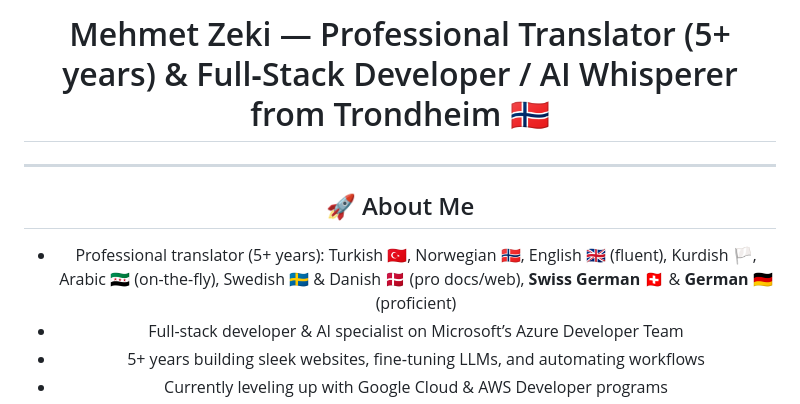
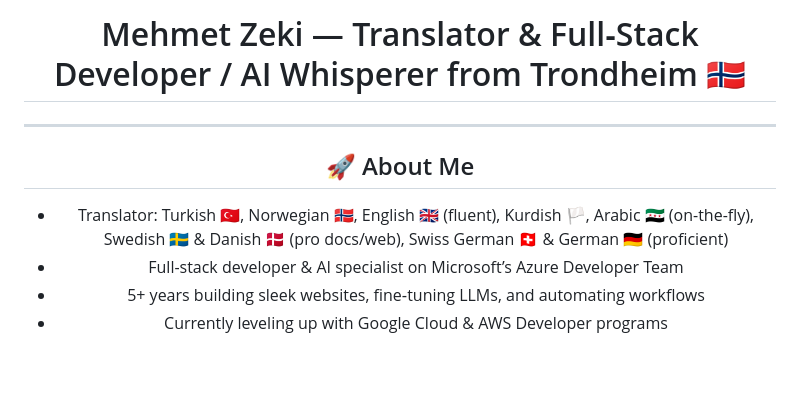
Before and after one commit to ZeZilly/ZeZilly, a Markdown page: README.md, the part around the change. GitHub-like rendering; blank space fills up the shorter version.

Commit message:
Change all 'Professional Translator (5+ years)' to just 'Translator' in title and throughout profile README.

```diff
--- a/README.md
+++ b/README.md
@@ -1,12 +1,12 @@
 <div align="center">
 
-# Mehmet Zeki — Professional Translator (5+ years) & Full‑Stack Developer / AI Whisperer from Trondheim 🇳🇴
+# Mehmet Zeki — Translator & Full‑Stack Developer / AI Whisperer from Trondheim 🇳🇴
 
 ---
 
 ## 🚀 About Me
 
-- Professional translator (5+ years): Turkish 🇹🇷, Norwegian 🇳🇴, English 🇬🇧 (fluent), Kurdish 🏳️, Arabic 🇸🇾 (on-the-fly), Swedish 🇸🇪 & Danish 🇩🇰 (pro docs/web), **Swiss German 🇨🇭** & **German 🇩🇪** (proficient)
+- Translator: Turkish 🇹🇷, Norwegian 🇳🇴, English 🇬🇧 (fluent), Kurdish 🏳️, Arabic 🇸🇾 (on-the-fly), Swedish 🇸🇪 & Danish 🇩🇰 (pro docs/web), Swiss German 🇨🇭 & German 🇩🇪 (proficient)
 - Full-stack developer & AI specialist on Microsoft’s Azure Developer Team
 - 5+ years building sleek websites, fine‑tuning LLMs, and automating workflows
 - Currently leveling up with Google Cloud & AWS Developer programs
```
